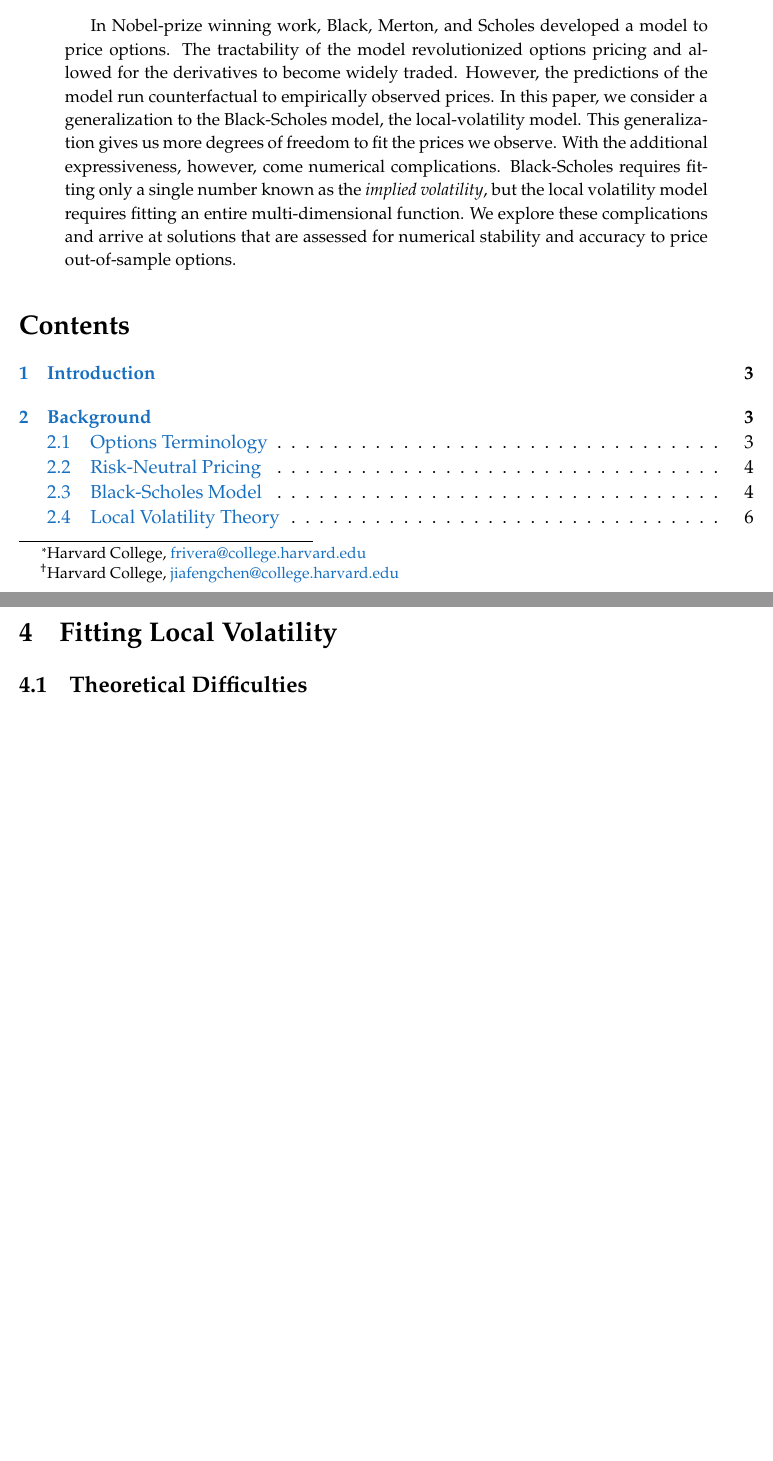
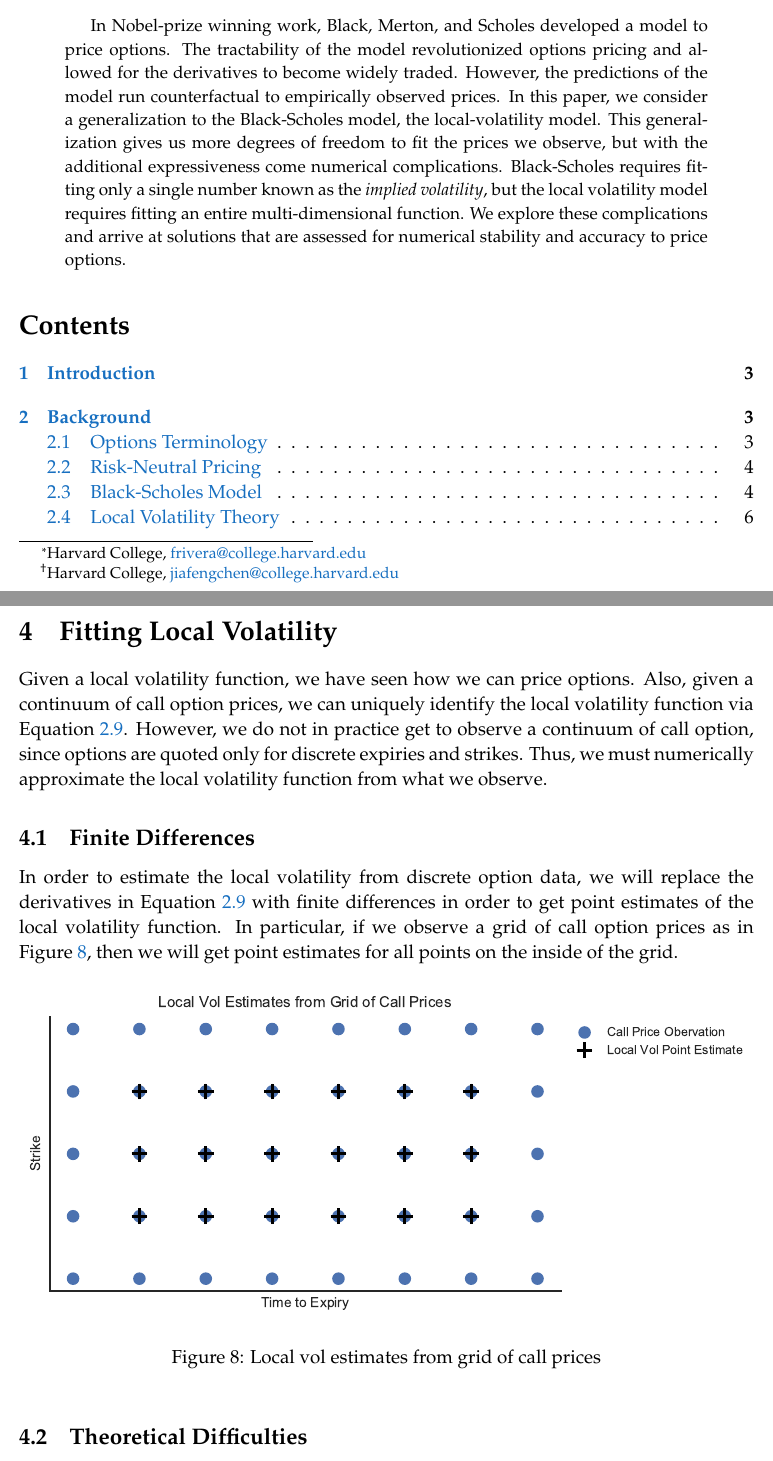
Before and after one commit to frtennis1/am205-options, a LaTeX paper (report/report.tex): two parts of pages 1 and 12 of 17 before the commit and two parts of pages 1 and 12 of 18 after it, joined at a grey line, cut so that both start at the same text, the shorter picture padded with empty space. Compiled offline with pdfLaTeX.

Commit message:
Update report.

```diff
--- a/report/report.tex
+++ b/report/report.tex
@@ -71,8 +71,6 @@
 
 \begin{document}
 
-\onecolumn
-
 \title{A Numerical Exploration of the Local Volatility Model for Option Pricing}
 \author{Francisco Rivera\thanks{Harvard College,
 \href{mailto:frivera@college.harvard.edu}{frivera@college.harvard.edu}
@@ -89,12 +87,12 @@ allowed for the derivatives to become widely traded. However, the predictions of
 the model run counterfactual to empirically observed prices. In this paper, we
 consider a generalization to the Black-Scholes model, the local-volatility
 model. This generalization gives us more degrees of freedom to fit the prices we
-observe. With the additional expressiveness, however, come numerical
-complications. Black-Scholes requires fitting only a single number known as the
-\emph{implied volatility}, but the local volatility model requires fitting an
-entire multi-dimensional function. We explore these complications and arrive at
+observe, but with the additional expressiveness come numerical complications.
+Black-Scholes requires fitting only a single number known as the \emph{implied
+volatility}, but the local volatility model requires fitting an entire
+multi-dimensional function. We explore these complications and arrive at
 solutions that are assessed for numerical stability and accuracy to price
-out-of-sample options.
+options.
 \end{abstract}
 
 \tableofcontents
@@ -472,18 +472,40 @@ then the price of the option goes up by $\$0.40$.
 \section{Fitting Local Volatility}
 \label{sec:localvolfitting}
 
-
-
-% \section{Theoretical analysis of numerical methods} \label{sec:theory} Our
-% approach involves two separate applications of numerical techniques. First, we
-% observe existing option prices $C(K,T)$ and compute the local volatility
-% function via Dupire's equation \[ \sigma^2 =
+% \section{Theoretical analysis of numerical methods}
+% \label{sec:theory}
+%
+% Our approach involves two separate applications of numerical techniques.
+% First, we observe existing option prices $C(K,T)$ and compute the local
+% volatility function via Dupire's equation \[ \sigma^2 =
 % \frac{\diff{C}{T}}{\frac{1}{2}K^2\diff{^2C}{K^2}}.  \] Second, given an
 % estimate of the local volatility $\sigma^2$, we numerically predict option
 % prices. In this section, we discuss some theoretical difficulties in deriving
 % analytical bounds on our approximations. In particular, we proceed in reverse
 % order. We first discuss the numerical errors of Monte Carlo pricing, assuming
 % the local volatility $\sigma^2$ is known.
+
+Given a local volatility function, we have seen how we can price options. Also,
+given a continuum of call option prices, we can uniquely identify the local
+volatility function via Equation \ref{eqn:dupire}. However, we do not in
+practice get to observe a continuum of call option, since options are quoted
+only for discrete expiries and strikes. Thus, we must numerically approximate
+the local volatility function from what we observe.
+
+\subsection{Finite Differences}
+
+In order to estimate the local volatility from discrete option data, we will
+replace the derivatives in Equation \ref{eqn:dupire} with finite differences in
+order to get point estimates of the local volatility function. In particular, if
+we observe a grid of call option prices as in Figure \ref{fig:localvolgrid},
+then we will get point estimates for all points on the inside of the grid.
+
+\begin{figure}[h]
+\centering
+\includegraphics{figs/localvolgrid}
+\caption{Local vol estimates from grid of call prices}
+\label{fig:localvolgrid}
+\end{figure}
 
 
 \subsection{Theoretical Difficulties}
```
Also changed, not shown: report/figs/localvolgrid.eps (added), report/report.pdf, report/report.tex (2 more changed lines), 2 other files.
